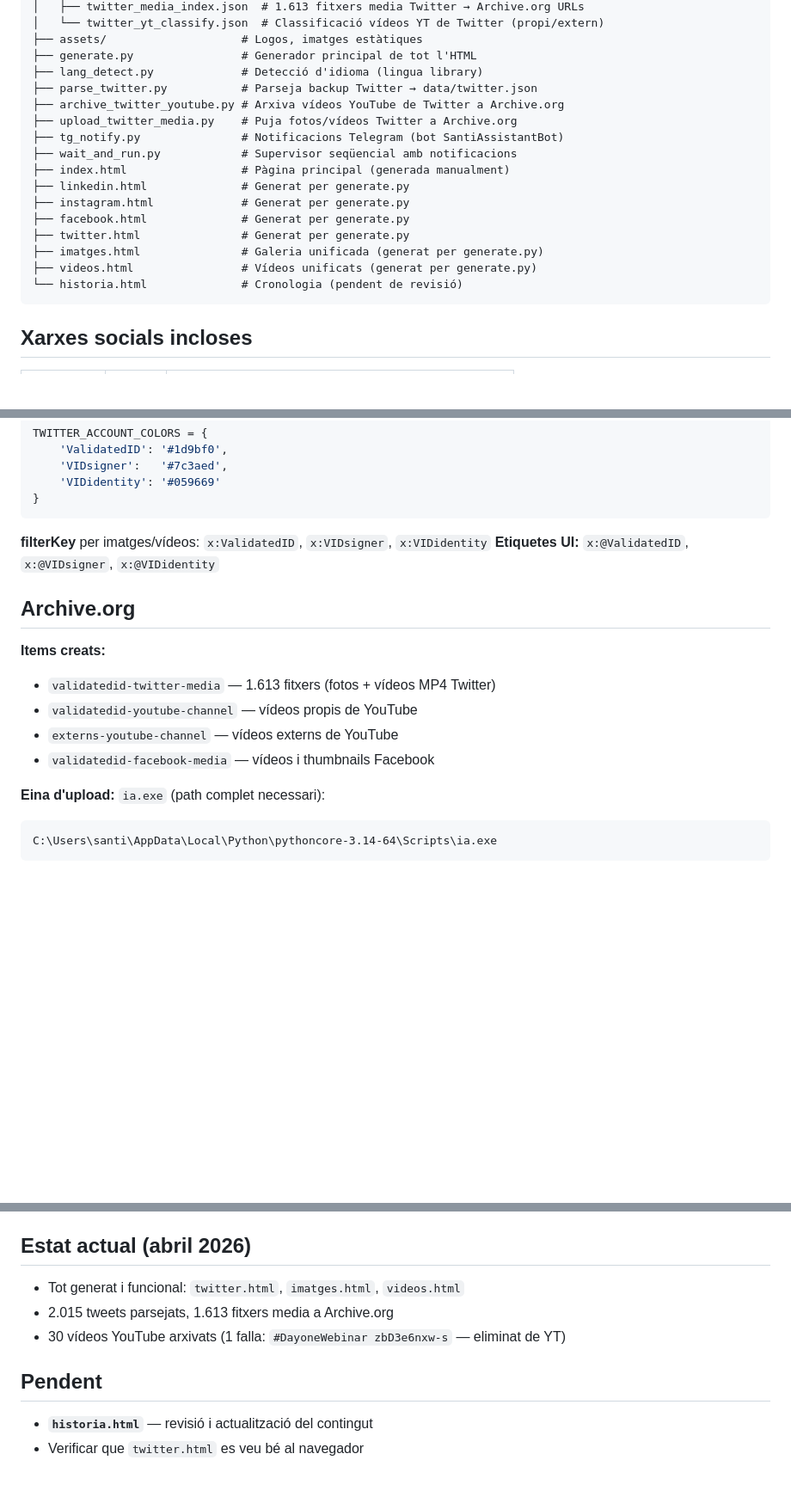
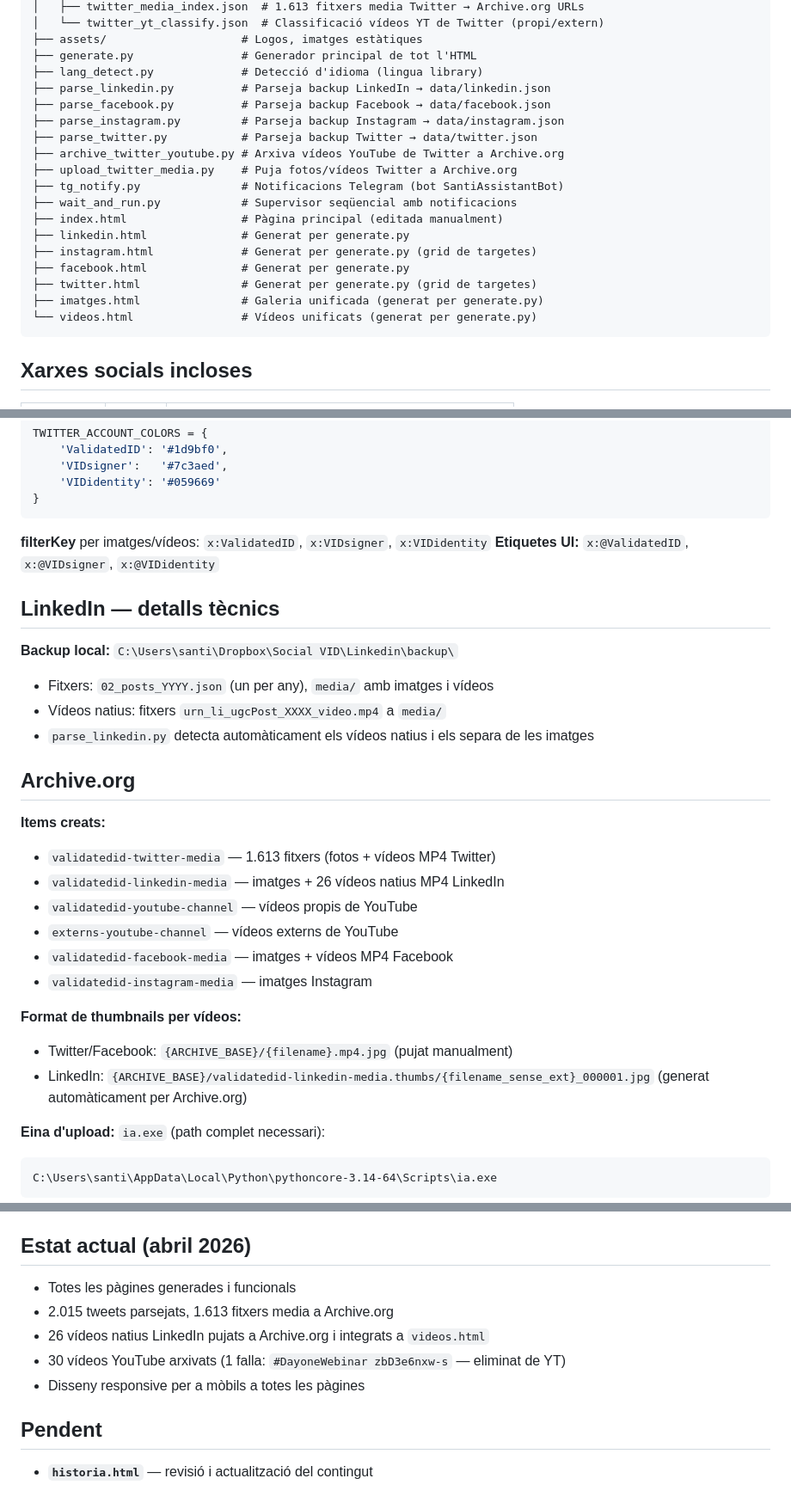
Before and after one commit to santicasas/validated-id-history, a Markdown page: CLAUDE.md, 3 parts joined by grey strips. Shown at 86% size. Rendered like a GitHub page; blank space fills up the shorter version.

Commit message:
Actualitza CLAUDE.md amb l'estat actual del projecte
Co-Authored-By: Claude Sonnet 4.6 <noreply@anthropic.com>

````diff
--- a/CLAUDE.md
+++ b/CLAUDE.md
@@ -18,19 +18,21 @@ validated-id-history/
 ├── assets/                    # Logos, imatges estàtiques
 ├── generate.py                # Generador principal de tot l'HTML
 ├── lang_detect.py             # Detecció d'idioma (lingua library)
+├── parse_linkedin.py          # Parseja backup LinkedIn → data/linkedin.json
+├── parse_facebook.py          # Parseja backup Facebook → data/facebook.json
+├── parse_instagram.py         # Parseja backup Instagram → data/instagram.json
 ├── parse_twitter.py           # Parseja backup Twitter → data/twitter.json
 ├── archive_twitter_youtube.py # Arxiva vídeos YouTube de Twitter a Archive.org
 ├── upload_twitter_media.py    # Puja fotos/vídeos Twitter a Archive.org
 ├── tg_notify.py               # Notificacions Telegram (bot SantiAssistantBot)
 ├── wait_and_run.py            # Supervisor seqüencial amb notificacions
-├── index.html                 # Pàgina principal (generada manualment)
+├── index.html                 # Pàgina principal (editada manualment)
 ├── linkedin.html              # Generat per generate.py
-├── instagram.html             # Generat per generate.py
+├── instagram.html             # Generat per generate.py (grid de targetes)
 ├── facebook.html              # Generat per generate.py
-├── twitter.html               # Generat per generate.py
+├── twitter.html               # Generat per generate.py (grid de targetes)
 ├── imatges.html               # Galeria unificada (generat per generate.py)
-├── videos.html                # Vídeos unificats (generat per generate.py)
-└── historia.html              # Cronologia (pendent de revisió)
+└── videos.html                # Vídeos unificats (generat per generate.py)
 ```
 
 ## Xarxes socials incloses
@@ -64,13 +66,26 @@ TWITTER_ACCOUNT_COLORS = {
 **filterKey** per imatges/vídeos: `x:ValidatedID`, `x:VIDsigner`, `x:VIDidentity`
 **Etiquetes UI:** `x:@ValidatedID`, `x:@VIDsigner`, `x:@VIDidentity`
 
+## LinkedIn — detalls tècnics
+
+**Backup local:** `C:\Users\santi\Dropbox\Social VID\Linkedin\backup\`
+- Fitxers: `02_posts_YYYY.json` (un per any), `media/` amb imatges i vídeos
+- Vídeos natius: fitxers `urn_li_ugcPost_XXXX_video.mp4` a `media/`
+- `parse_linkedin.py` detecta automàticament els vídeos natius i els separa de les imatges
+
 ## Archive.org
 
 **Items creats:**
 - `validatedid-twitter-media` — 1.613 fitxers (fotos + vídeos MP4 Twitter)
+- `validatedid-linkedin-media` — imatges + 26 vídeos natius MP4 LinkedIn
 - `validatedid-youtube-channel` — vídeos propis de YouTube
 - `externs-youtube-channel` — vídeos externs de YouTube
-- `validatedid-facebook-media` — vídeos i thumbnails Facebook
+- `validatedid-facebook-media` — imatges + vídeos MP4 Facebook
+- `validatedid-instagram-media` — imatges Instagram
+
+**Format de thumbnails per vídeos:**
+- Twitter/Facebook: `{ARCHIVE_BASE}/{filename}.mp4.jpg` (pujat manualment)
+- LinkedIn: `{ARCHIVE_BASE}/validatedid-linkedin-media.thumbs/{filename_sense_ext}_000001.jpg` (generat automàticament per Archive.org)
 
 **Eina d'upload:** `ia.exe` (path complet necessari):
 ```
@@ -105,11 +129,12 @@ Genera tots els fitxers HTML. Llegeix els JSONs de `data/` i produeix:
 
 ## Estat actual (abril 2026)
 
-- Tot generat i funcional: `twitter.html`, `imatges.html`, `videos.html`
+- Totes les pàgines generades i funcionals
 - 2.015 tweets parsejats, 1.613 fitxers media a Archive.org
+- 26 vídeos natius LinkedIn pujats a Archive.org i integrats a `videos.html`
 - 30 vídeos YouTube arxivats (1 falla: `#DayoneWebinar zbD3e6nxw-s` — eliminat de YT)
+- Disseny responsive per a mòbils a totes les pàgines
 
 ## Pendent
 
 - **`historia.html`** — revisió i actualització del contingut
-- Verificar que `twitter.html` es veu bé al navegador
````
Also changed, not shown: other parts of CLAUDE.md (+12 -3 lines).
